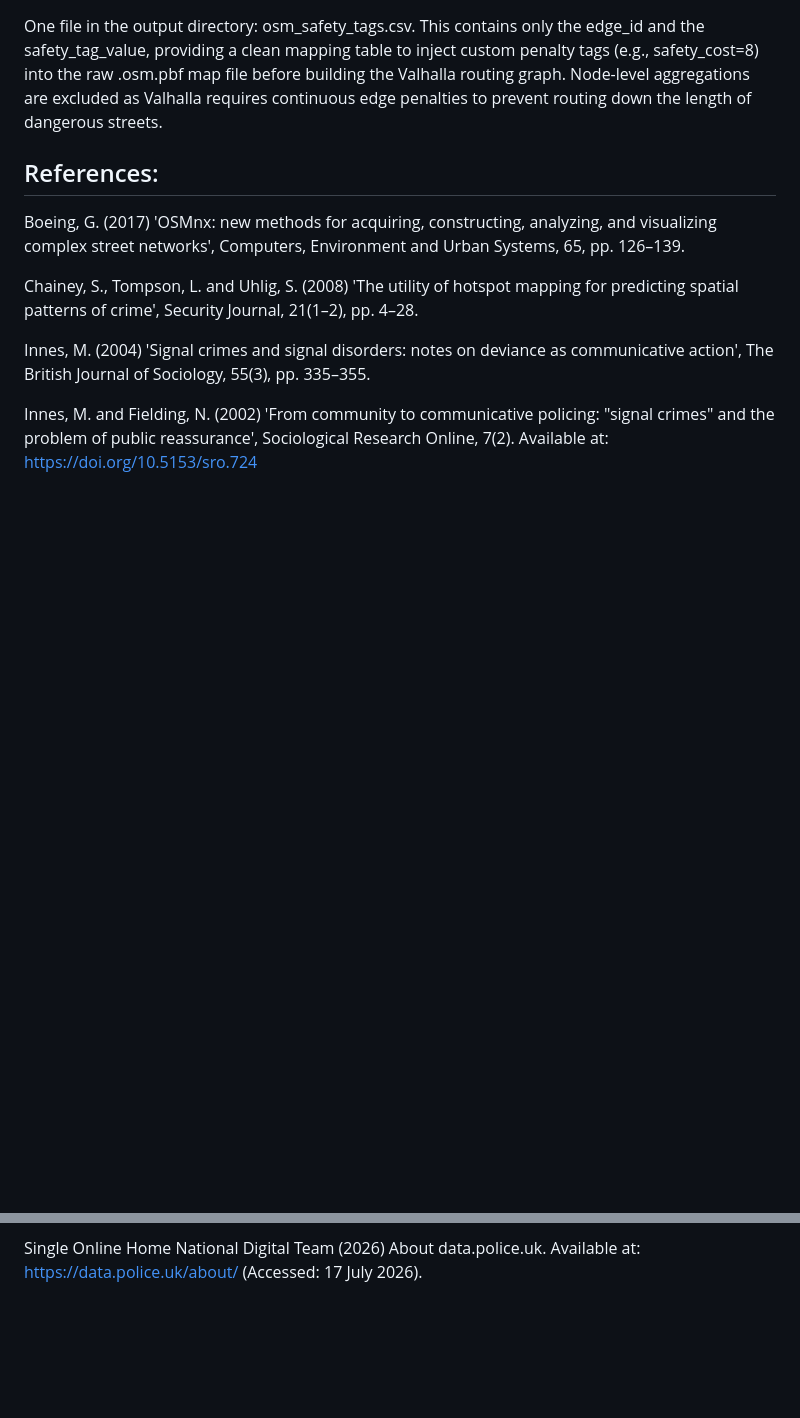
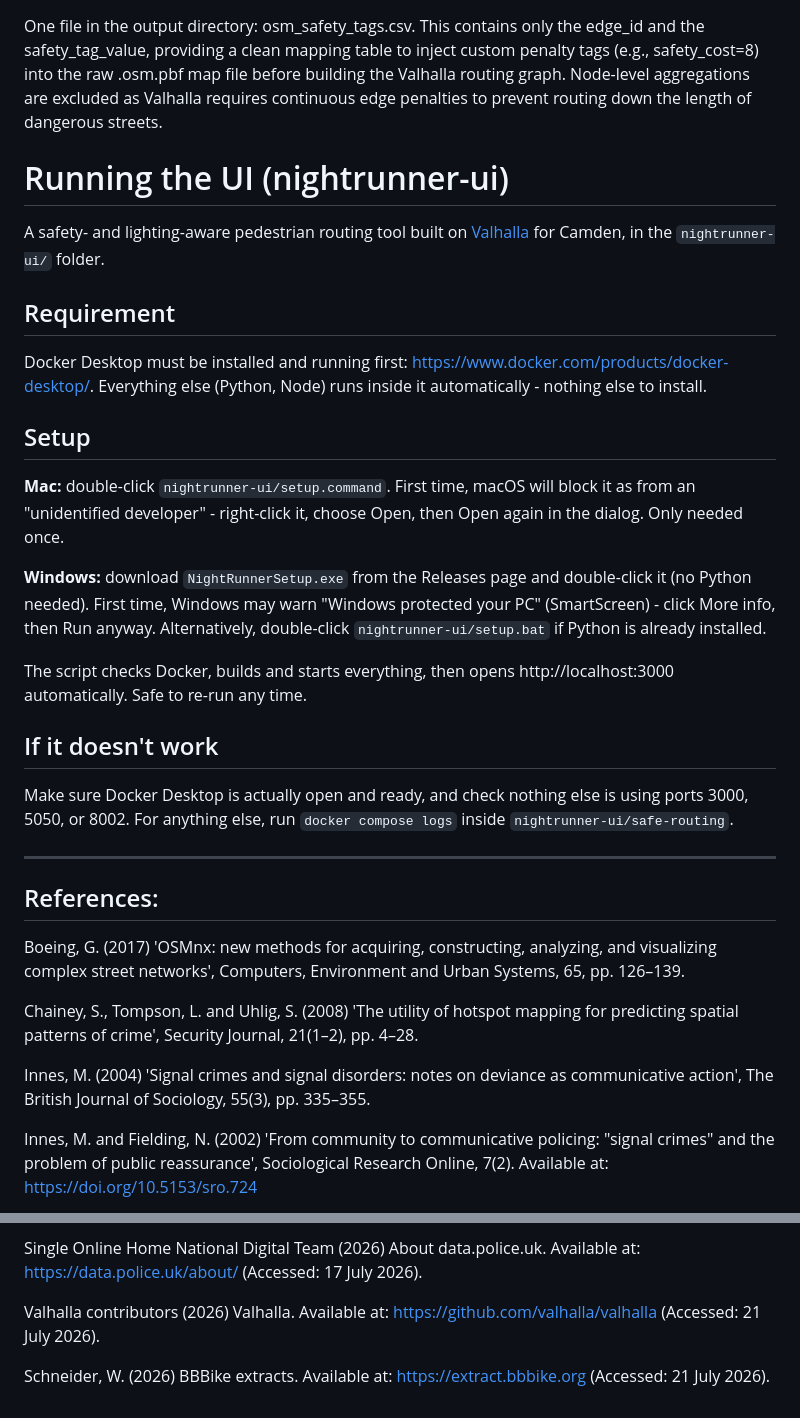
Before and after one commit to djshaf/NightRunner, a Markdown page: README.md, 2 parts joined by grey strips. Drawn GitHub-style; blank space fills up the shorter version.

Commit message:
Update README with nightrunner-ui setup instructions, inc refs
Added instructions for running the nightrunner-ui, including setup for Mac and Windows, and troubleshooting tips.

```diff
--- a/README.md
+++ b/README.md
@@ -89,6 +89,28 @@ To forecast an unknown future month, the latest available month's actual data is
 ## Outputs
 One file in the output directory: osm_safety_tags.csv. This contains only the edge_id and the safety_tag_value, providing a clean mapping table to inject custom penalty tags (e.g., safety_cost=8) into the raw .osm.pbf map file before building the Valhalla routing graph. Node-level aggregations are excluded as Valhalla requires continuous edge penalties to prevent routing down the length of dangerous streets.
 
+# Running the UI (nightrunner-ui)
+
+A safety- and lighting-aware pedestrian routing tool built on [Valhalla](https://github.com/valhalla/valhalla) for Camden, in the `nightrunner-ui/` folder.
+
+## Requirement
+
+Docker Desktop must be installed and running first: https://www.docker.com/products/docker-desktop/. Everything else (Python, Node) runs inside it automatically - nothing else to install.
+
+## Setup
+
+**Mac:** double-click `nightrunner-ui/setup.command`. First time, macOS will block it as from an "unidentified developer" - right-click it, choose Open, then Open again in the dialog. Only needed once.
+
+**Windows:** download `NightRunnerSetup.exe` from the Releases page and double-click it (no Python needed). First time, Windows may warn "Windows protected your PC" (SmartScreen) - click More info, then Run anyway. Alternatively, double-click `nightrunner-ui/setup.bat` if Python is already installed.
+
+The script checks Docker, builds and starts everything, then opens http://localhost:3000 automatically. Safe to re-run any time.
+
+## If it doesn't work
+
+Make sure Docker Desktop is actually open and ready, and check nothing else is using ports 3000, 5050, or 8002. For anything else, run `docker compose logs` inside `nightrunner-ui/safe-routing`.
+
+---
+
 ## References:
 
 Boeing, G. (2017) 'OSMnx: new methods for acquiring, constructing, analyzing, and visualizing complex street networks', Computers, Environment and Urban Systems, 65, pp. 126–139.
@@ -110,3 +132,7 @@ OpenStreetMap contributors (2026) OpenStreetMap. Available at: https://www.opens
 Sherman, L., Neyroud, P. and Neyroud, E. (2016) 'The Cambridge Crime Harm Index: measuring total harm from crime based on sentencing guidelines', Policing: A Journal of Policy and Practice, 10(3), pp. 171–183.
 
 Single Online Home National Digital Team (2026) About data.police.uk. Available at: https://data.police.uk/about/ (Accessed: 17 July 2026).
+
+Valhalla contributors (2026) Valhalla. Available at: https://github.com/valhalla/valhalla (Accessed: 21 July 2026).
+
+Schneider, W. (2026) BBBike extracts. Available at: https://extract.bbbike.org (Accessed: 21 July 2026).
```
